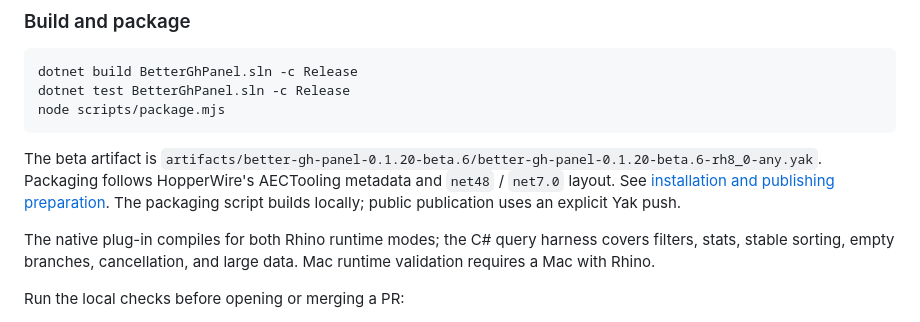
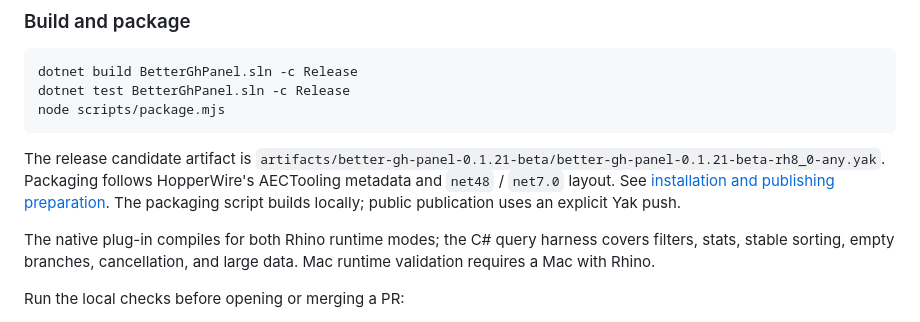
Before and after one commit to tsoumdoa/better-gh-panel, a Markdown page: README.md, the part around the change. GitHub-like rendering.

Commit message:
Correct release candidate packaging guidance

````diff
--- a/README.md
+++ b/README.md
@@ -149,7 +149,7 @@ dotnet test BetterGhPanel.sln -c Release
 node scripts/package.mjs
 ```
 
-The beta artifact is `artifacts/better-gh-panel-0.1.20-beta.6/better-gh-panel-0.1.20-beta.6-rh8_0-any.yak`. Packaging follows HopperWire's AECTooling metadata and `net48` / `net7.0` layout. See [installation and publishing preparation](docs/packaging.md). The packaging script builds locally; public publication uses an explicit Yak push.
+The release candidate artifact is `artifacts/better-gh-panel-0.1.21-beta/better-gh-panel-0.1.21-beta-rh8_0-any.yak`. Packaging follows HopperWire's AECTooling metadata and `net48` / `net7.0` layout. See [installation and publishing preparation](docs/packaging.md). The packaging script builds locally; public publication uses an explicit Yak push.
 
 The native plug-in compiles for both Rhino runtime modes; the C# query harness covers filters, stats, stable sorting, empty branches, cancellation, and large data. Mac runtime validation requires a Mac with Rhino.
 
````
Also changed, not shown: docs/packaging.md (+1 -1 lines).
